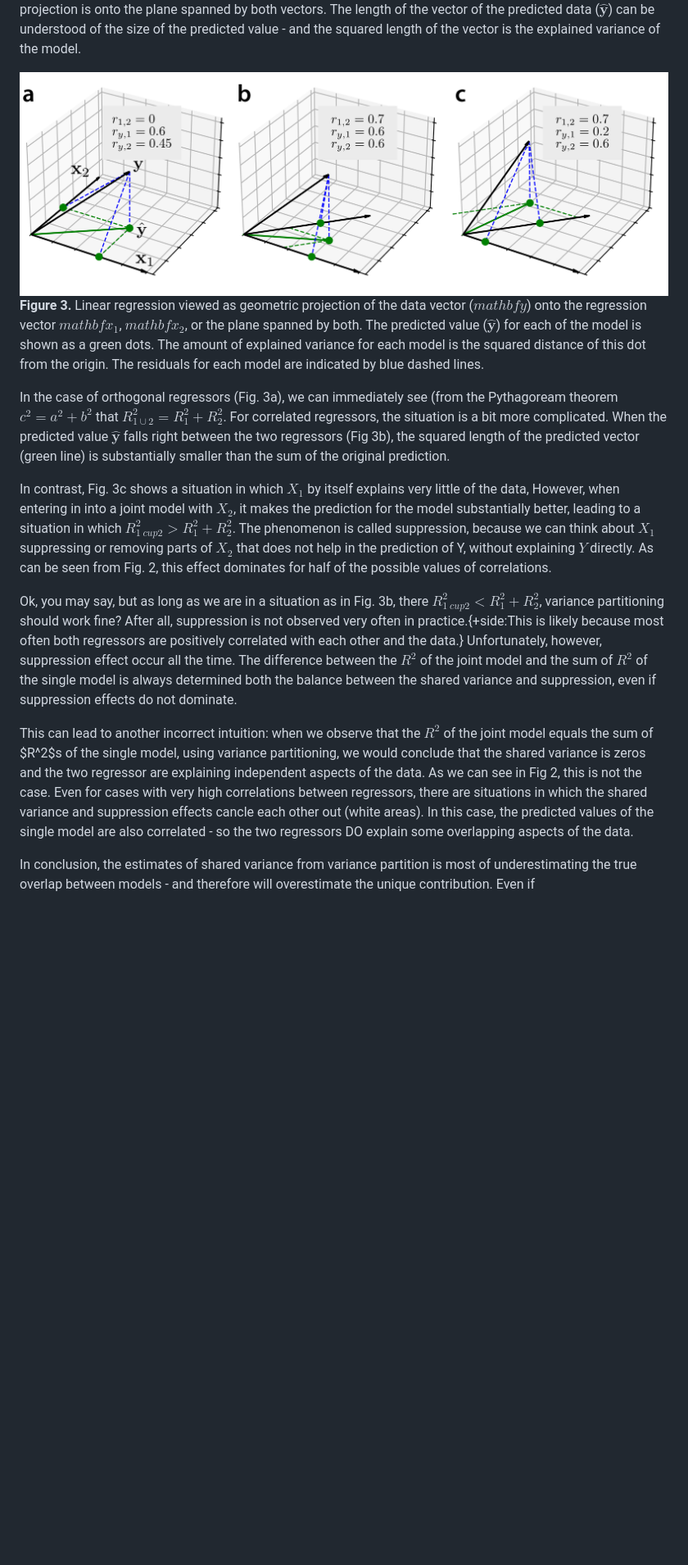
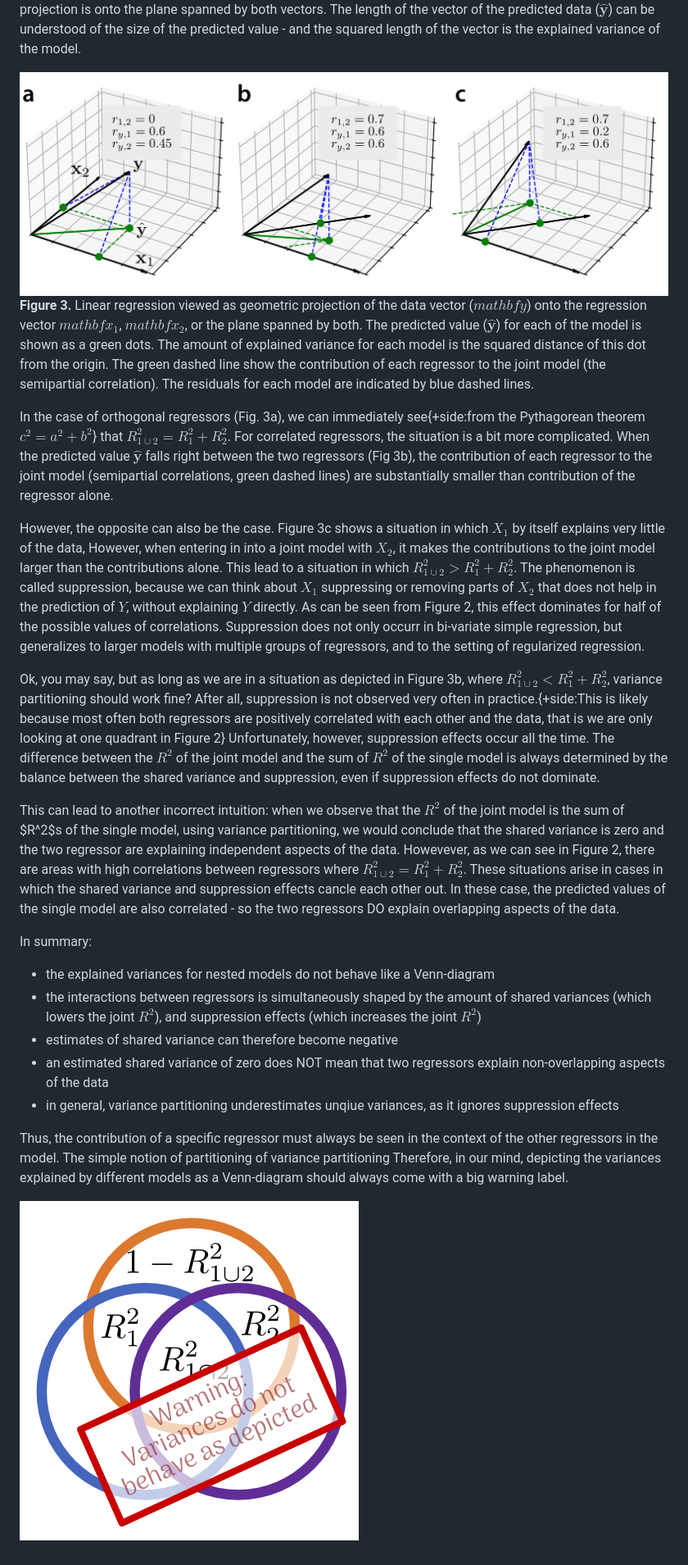
Before and after one commit to DiedrichsenLab/BrainDataScienceBlog, a Markdown page: variance_partitioning/text.md, the part around the change printed below. Shown: that part at 82% size. GitHub-like rendering; pictures changed too: variance_partitioning/icon.png; blank space fills up the shorter version.

Commit message:
variance partitioning

```diff
--- a/variance_partitioning/text.md
+++ b/variance_partitioning/text.md
@@ -19,16 +19,27 @@ To understand when and how suppression occurs, let us consider the space of all
 
 Along the 'equator' of this shape, where the two regressors are uncorrelated, the explained variance of the joint model is the sum of the individual explained variance, indicated by the white color.  A very useful graphical intuition is to think about the two regressors and the data as vectors in a $N$-dimensional space, with $N$ being the number of observations in our data vector (Figure 3). Simple regression can then be thought of as the projection of the data ($\mathbf{y}$) onto the vector ($\mathbf{x}_1$), or the vector ($\mathbf{x}_2$). For the joint model (multiple regression) the projection is onto the plane spanned by both vectors. The length of the vector of the predicted data ($\hat{\mathbf{y}}$) can be understood of the size of the predicted value - and the squared length of the vector is the explained variance of the model.
 
-![Figure 3](projections.jpg)**Figure 3.** Linear regression viewed as geometric projection of the data vector ($mathbf{y}$) onto the regression vector $mathbf{x}_1$, $mathbf{x}_2$, or the plane spanned by both. The predicted value ($\hat{\mathbf{y}}$) for each of the model is shown as a green dots. The amount of explained variance for each model is the squared distance of this dot from the origin. The residuals for each model are indicated by blue dashed lines.
+![Figure 3](projections.jpg)**Figure 3.** Linear regression viewed as geometric projection of the data vector ($mathbf{y}$) onto the regression vector $mathbf{x}_1$, $mathbf{x}_2$, or the plane spanned by both. The predicted value ($\hat{\mathbf{y}}$) for each of the model is shown as a green dots. The amount of explained variance for each model is the squared distance of this dot from the origin. The green dashed line show the contribution of each regressor to the joint model (the semipartial correlation). The residuals for each model are indicated by blue dashed lines.
 
-In the case of orthogonal regressors (Fig. 3a), we can immediately see (from the Pythagoream theorem $c^2 = a^2 + b^2$ that $R^2_{1 \cup 2} = R_{1}^2 + R_{2}^2$. For correlated regressors, the situation is a bit more complicated. When the predicted value $\hat{\mathbf{y}}$ falls right between the two regressors (Fig 3b), the squared length of the predicted vector (green line) is substantially smaller than the sum of the original prediction.
+In the case of orthogonal regressors (Fig. 3a), we can immediately see{+side:from the Pythagorean theorem $c^2 = a^2 + b^2$} that $R^2_{1 \cup 2} = R_{1}^2 + R_{2}^2$. For correlated regressors, the situation is a bit more complicated. When the predicted value $\hat{\mathbf{y}}$ falls right between the two regressors (Fig 3b), the contribution of each regressor to the joint model (semipartial correlations, green dashed lines) are substantially smaller than contribution of the regressor alone.
 
-In contrast, Fig. 3c shows a situation in which $X_1$ by itself explains very little of the data, However, when entering in into a joint model with $X_2$, it makes the prediction for the model substantially better, leading to a situation in which $R^2_{1 \ cup 2} > R^2_1 + R^2_2$. The phenomenon is called suppression, because we can think about $X_1$ suppressing or removing parts of $X_2$ that does not help in the prediction of Y, without explaining $Y$ directly. As can be seen from Fig. 2, this effect dominates for half of the possible values of correlations.
+However, the opposite can also be the case. Figure 3c shows a situation in which $X_1$ by itself explains very little of the data, However, when entering in into a joint model with $X_2$, it makes the contributions to the joint model larger than the contributions alone. This lead to a situation in which $R^2_{1 \cup 2} > R^2_1 + R^2_2$. The phenomenon is called suppression, because we can think about $X_1$ suppressing or removing parts of $X_2$ that does not help in the prediction of $Y$, without explaining $Y$ directly. As can be seen from Figure 2, this effect dominates for half of the possible values of correlations. Suppression does not only occurr in bi-variate simple regression, but generalizes to larger models with multiple groups of regressors, and to the setting of regularized regression.
 
-Ok, you may say, but as long as we are in a situation as in Fig. 3b, there $R_{1 \ cup 2}^2 < R^2_1 + R^2_2$, variance partitioning should work fine? After all, suppression is not observed very often in practice.{+side:This is likely because most often both regressors are positively correlated with each other and the data.} Unfortunately, however, suppression effect occur all the time. The difference between the $R^2$ of the joint model and the sum of $R^2$ of the single model is always determined both the balance between the shared variance and suppression, even if suppression effects do not dominate.
+Ok, you may say, but as long as we are in a situation as depicted in Figure 3b, where $R_{1 \cup 2}^2 < R^2_1 + R^2_2$, variance partitioning should work fine? After all, suppression is not observed very often in practice.{+side:This is likely because most often both regressors are positively correlated with each other and the data, that is we are only looking at one quadrant in Figure 2} Unfortunately, however, suppression effects occur all the time. The difference between the $R^2$ of the joint model and the sum of $R^2$ of the single model is always determined by the balance between the shared variance and suppression, even if suppression effects do not dominate.
 
-This can lead to another incorrect intuition: when we observe that the $R^2$ of the joint model equals the sum of $R^2$s of the single model, using variance partitioning, we would conclude that the shared variance is zeros and the two regressor are explaining independent aspects of the data. As we can see in Fig 2, this is not the case. Even for cases with very high correlations between regressors, there are situations in which the shared variance and suppression effects cancle each other out (white areas). In this case, the predicted values of the single model are also correlated - so the two regressors DO explain some overlapping aspects of the data.
+This can lead to another incorrect intuition: when we observe that the $R^2$ of the joint model is the sum of $R^2$s of the single model, using variance partitioning, we would conclude that the shared variance is zero and the two regressor are explaining independent aspects of the data. Howevever, as we can see in Figure 2, there are areas with high correlations between regressors where $R_{1 \cup 2}^2 = R^2_1 + R^2_2$. These situations arise in cases in which the shared variance and suppression effects cancle each other out. In these case, the predicted values of the single model are also correlated - so the two regressors DO explain overlapping aspects of the data.
 
-In conclusion, the estimates of shared variance from variance partition is most of underestimating the true overlap between models - and therefore will overestimate the unique contribution. Even if
+In summary:
+
+* the explained variances for nested models do not behave like a Venn-diagram
+* the interactions between regressors is simultaneously shaped by the amount of shared variances (which lowers the joint $R^2$), and suppression effects (which increases the joint $R^2$)
+* estimates of shared variance can therefore become negative
+* an estimated shared variance of zero does NOT mean that two regressors explain non-overlapping aspects of the data
+* in general, variance partitioning underestimates unqiue variances, as it ignores suppression effects
+
+Thus, the contribution of a specific regressor must always be seen in the context of the other regressors in the model. The simple notion of partitioning of variance partitioning
+Therefore, in our mind, depicting the variances explained by different models as a Venn-diagram should always come with a big warning label.
+
+![Figure 4](icon.png)
 
 </section>
```
Also changed, not shown: other parts of variance_partitioning/text.md (+7 -7 lines), 3 other files.
